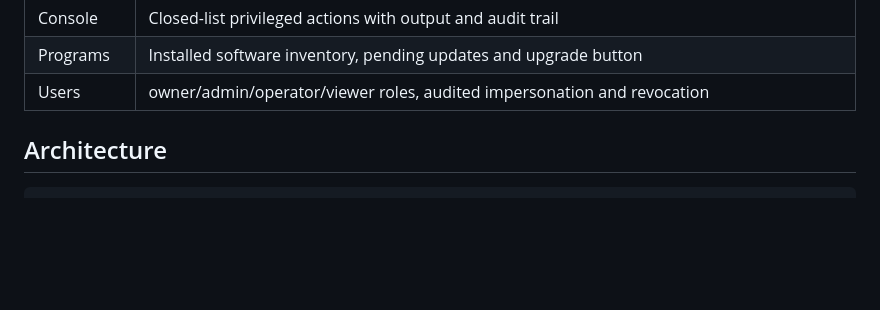
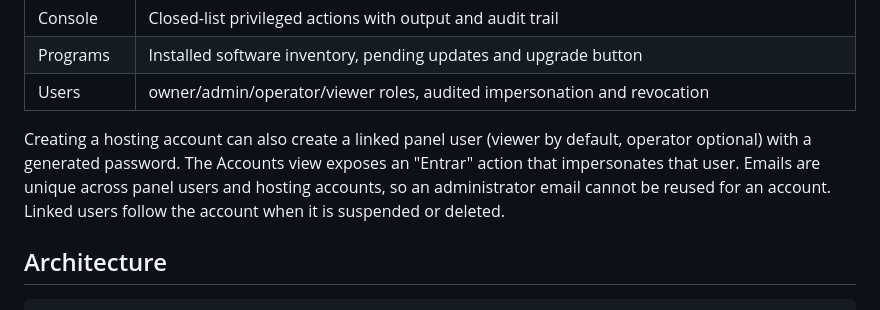
Before and after one commit to jschaves/RYNXCP, a Markdown page: README.md, the part around the change. GitHub-like rendering; blank space fills up the shorter version.

Commit message:
Document account-linked panel users and email uniqueness

```diff
--- a/README.md
+++ b/README.md
@@ -27,6 +27,12 @@ reconciliation engine and UI are original.
 | Console | Closed-list privileged actions with output and audit trail |
 | Programs | Installed software inventory, pending updates and upgrade button |
 | Users | owner/admin/operator/viewer roles, audited impersonation and revocation |
+
+Creating a hosting account can also create a linked panel user (viewer by
+default, operator optional) with a generated password. The Accounts view exposes
+an "Entrar" action that impersonates that user. Emails are unique across panel
+users and hosting accounts, so an administrator email cannot be reused for an
+account. Linked users follow the account when it is suspended or deleted.
 
 ## Architecture
 
```
